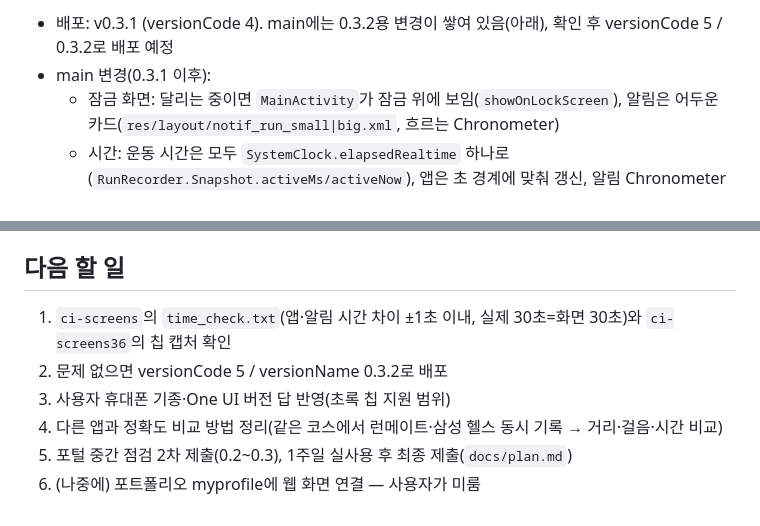
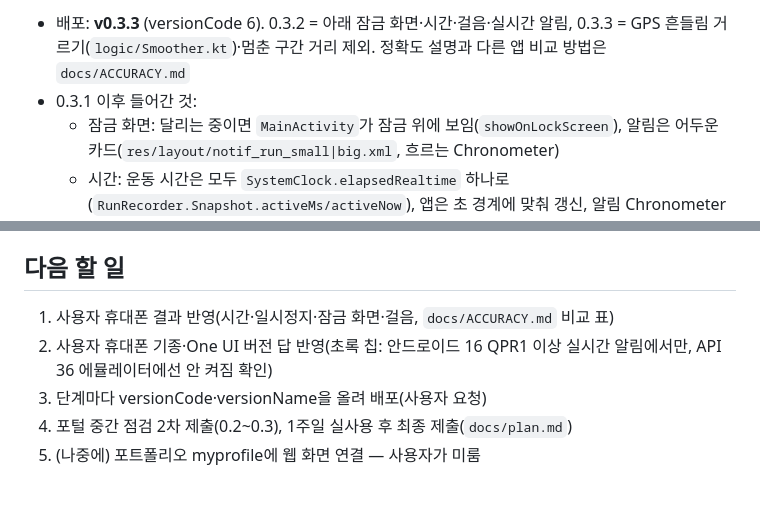
Before and after one commit to sby1234-ai/runmate, a Markdown page: docs/HANDOFF.md, 2 parts joined by grey strips. Drawn GitHub-style.

```diff
--- a/docs/HANDOFF.md
+++ b/docs/HANDOFF.md
@@ -31,6 +31,6 @@
 
-- 배포: v0.3.1 (versionCode 4). main에는 0.3.2용 변경이 쌓여 있음(아래), 확인 후 versionCode 5 / 0.3.2로 배포 예정
-- main 변경(0.3.1 이후):
+- 배포: **v0.3.3** (versionCode 6). 0.3.2 = 아래 잠금 화면·시간·걸음·실시간 알림, 0.3.3 = GPS 흔들림 거르기(`logic/Smoother.kt`)·멈춘 구간 거리 제외. 정확도 설명과 다른 앱 비교 방법은 `docs/ACCURACY.md`
+- 0.3.1 이후 들어간 것:
   - 잠금 화면: 달리는 중이면 `MainActivity`가 잠금 위에 보임(`showOnLockScreen`), 알림은 어두운 카드(`res/layout/notif_run_small|big.xml`, 흐르는 Chronometer)
   - 시간: 운동 시간은 모두 `SystemClock.elapsedRealtime` 하나로(`RunRecorder.Snapshot.activeMs/activeNow`), 앱은 초 경계에 맞춰 갱신, 알림 Chronometer와 같은 기준점. 인터벌도 운동 시간 기준(일시정지하면 멈춤)
   - 걸음: 휴대폰 걸음 센서(`logic/Steps.kt` StepTracker, `RecordingService.startSteps`), 케이던스 140 이상이면 뛰기(`MotionClassifier.onCadence`), 기록에 `Run.steps` 저장
@@ -41,9 +41,8 @@
 
 ## 다음 할 일
 
-1. `ci-screens`의 `time_check.txt`(앱·알림 시간 차이 ±1초 이내, 실제 30초=화면 30초)와 `ci-screens36`의 칩 캡처 확인
-2. 문제 없으면 versionCode 5 / versionName 0.3.2로 배포
-3. 사용자 휴대폰 기종·One UI 버전 답 반영(초록 칩 지원 범위)
-4. 다른 앱과 정확도 비교 방법 정리(같은 코스에서 런메이트·삼성 헬스 동시 기록 → 거리·걸음·시간 비교)
+1. 사용자 휴대폰 결과 반영(시간·일시정지·잠금 화면·걸음, `docs/ACCURACY.md` 비교 표)
+2. 사용자 휴대폰 기종·One UI 버전 답 반영(초록 칩: 안드로이드 16 QPR1 이상 실시간 알림에서만, API 36 에뮬레이터에선 안 켜짐 확인)
+3. 단계마다 versionCode·versionName을 올려 배포(사용자 요청)
 5. 포털 중간 점검 2차 제출(0.2~0.3), 1주일 실사용 후 최종 제출(`docs/plan.md`)
 6. (나중에) 포트폴리오 myprofile에 웹 화면 연결 — 사용자가 미룸
```
Also changed, not shown: other parts of docs/HANDOFF.md (+1 -1 lines), docs/ACCURACY.md (added, +36 -0 lines).
